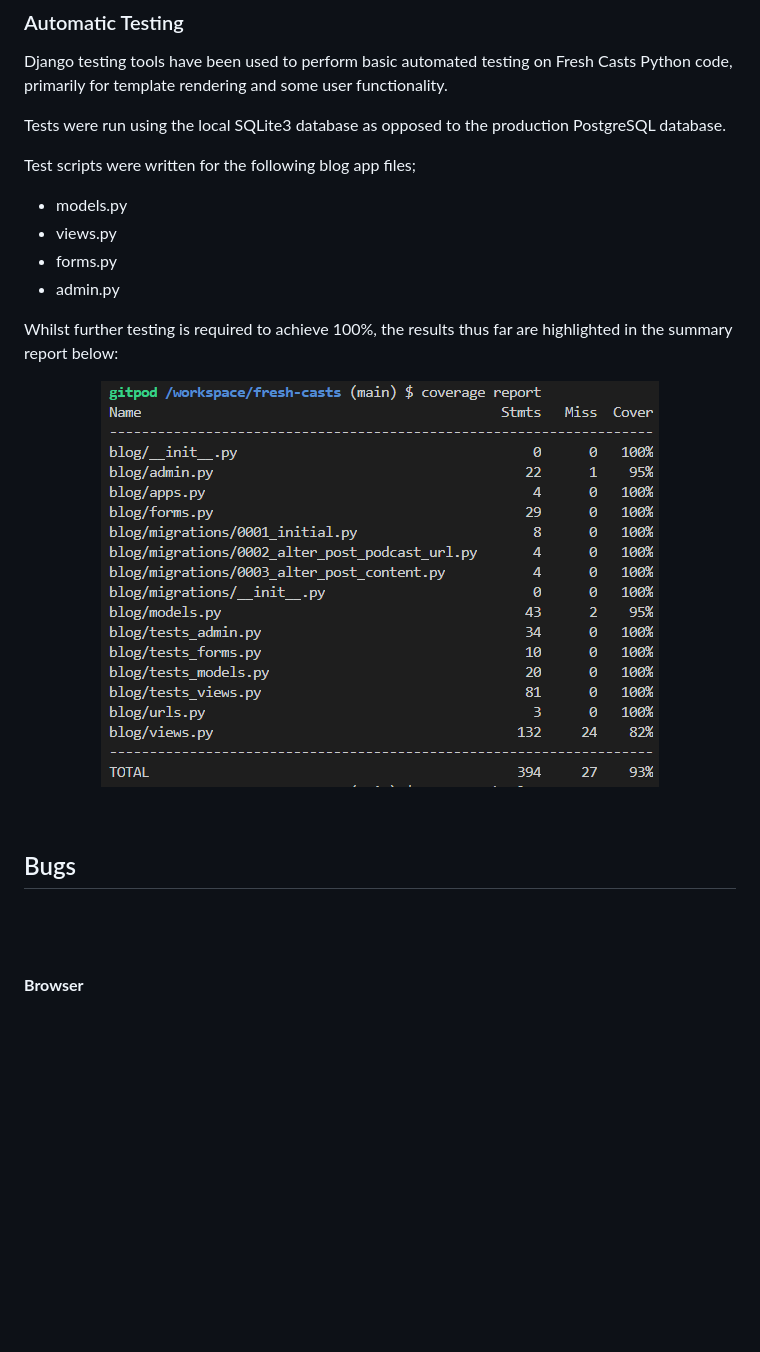
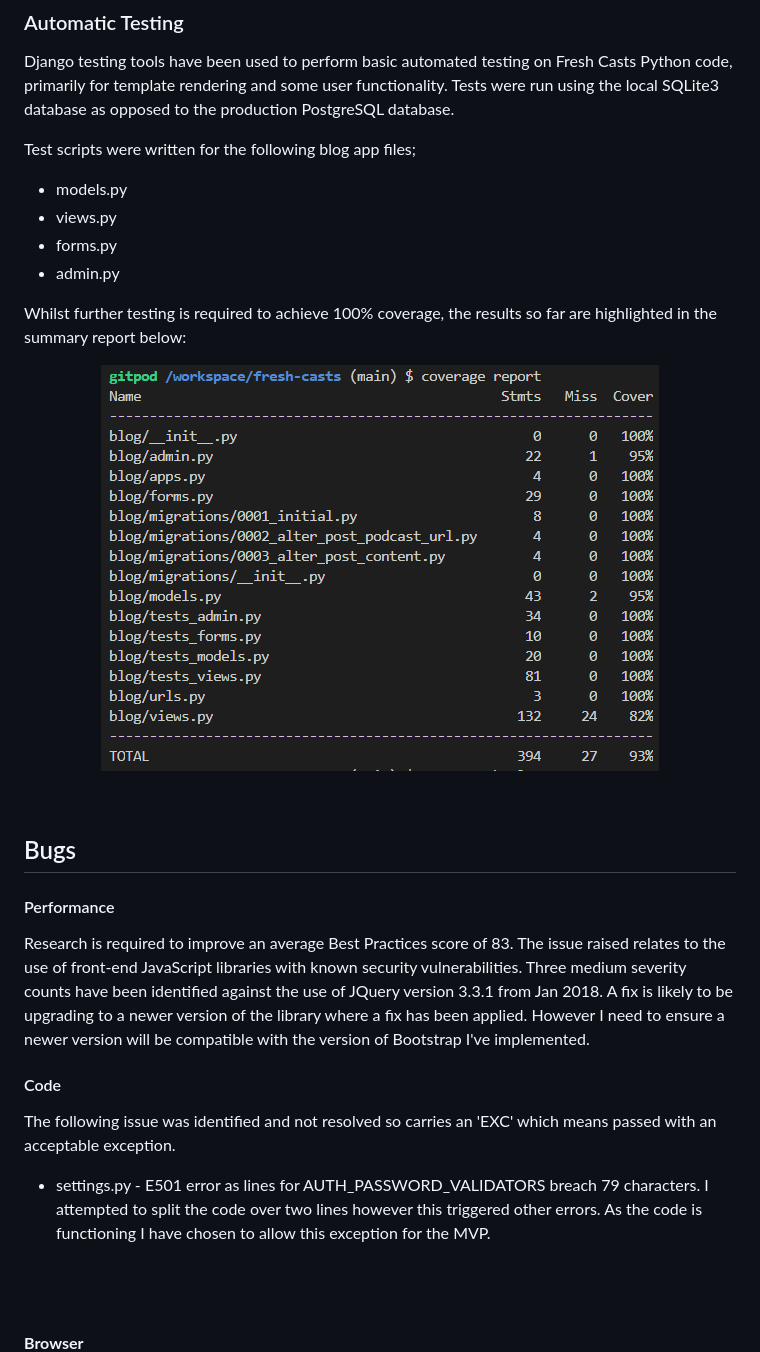
Before and after one commit to RickofManc/fresh-casts, a Markdown page: TESTING.md, the part around the change printed below. GitHub-like rendering; blank space fills up the shorter version.

Commit message:
Add results from Performance testing

```diff
--- a/TESTING.md
+++ b/TESTING.md
@@ -187,16 +219,14 @@ The following issue was identified and not resolved so carries an 'EXC' which me
 ### Automatic Testing
 
 Django testing tools have been used to perform basic automated testing on Fresh Casts Python code, primarily for template rendering and some user functionality.
-
 Tests were run using the local SQLite3 database as opposed to the production PostgreSQL database.
 
 Test scripts were written for the following blog app files;
-
 - models.py
 - views.py
 - forms.py
 - admin.py
 
-Whilst further testing is required to achieve 100%, the results thus far are highlighted in the summary report below:
+Whilst further testing is required to achieve 100% coverage, the results so far are highlighted in the summary report below:
 
 <p align="center">
@@ -210,6 +240,14 @@ Whilst further testing is required to achieve 100%, the results thus far are hig
 
 
 
+
+
+
+#### Performance
+Research is required to improve an average Best Practices score of 83. The issue raised relates to the use of front-end JavaScript libraries with known security vulnerabilities. Three medium severity counts have been identified against the use of JQuery version 3.3.1 from Jan 2018. A fix is likely to be upgrading to a newer version of the library where a fix has been applied. However I need to ensure a newer version will be compatible with the version of Bootstrap I've implemented.
+#### Code
+The following issue was identified and not resolved so carries an 'EXC' which means passed with an acceptable exception.
+* settings.py - E501 error as lines for AUTH_PASSWORD_VALIDATORS breach 79 characters. I attempted to split the code over two lines however this triggered other errors. As the code is functioning I have chosen to allow this exception for the MVP.
 
 <br>
 
```
Also changed, not shown: other parts of TESTING.md (+33 -22 lines).
